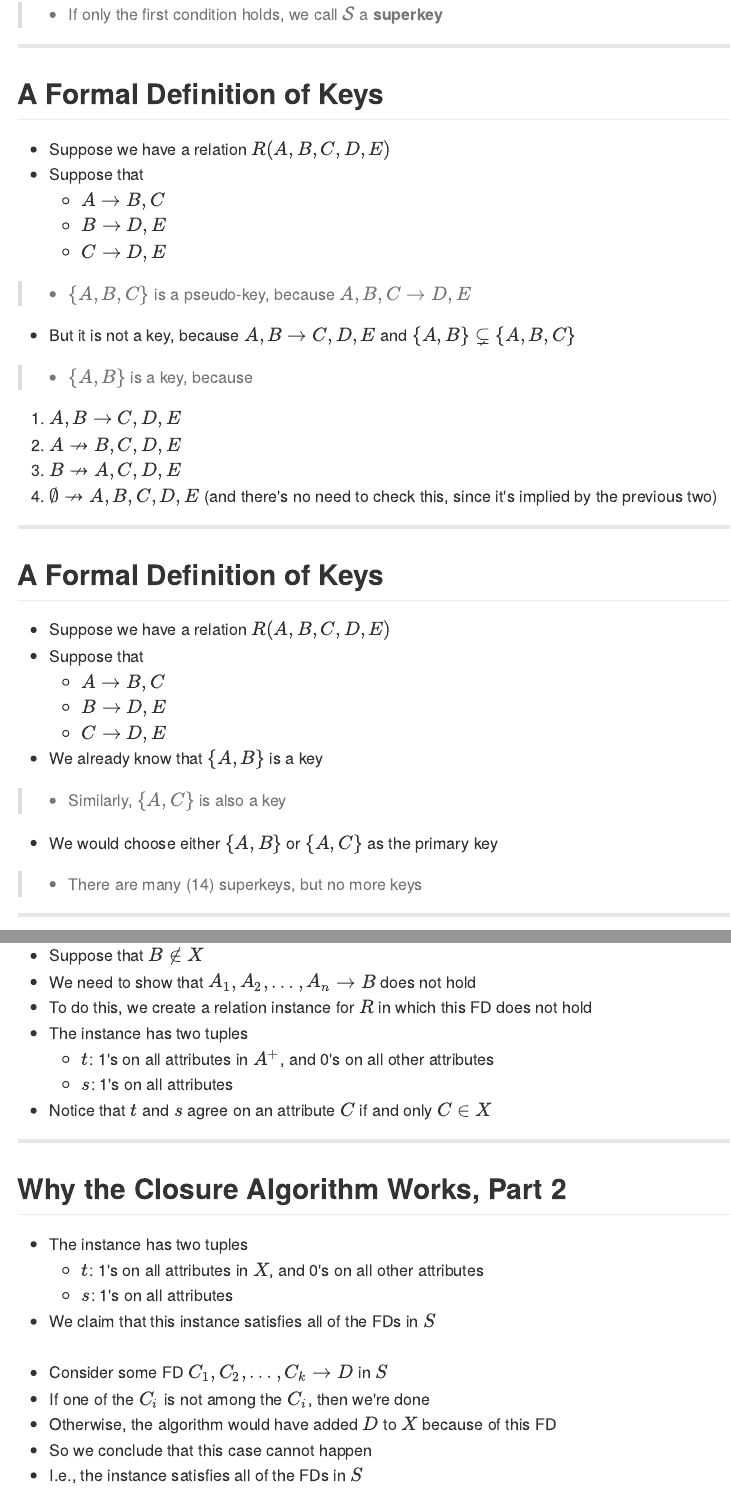
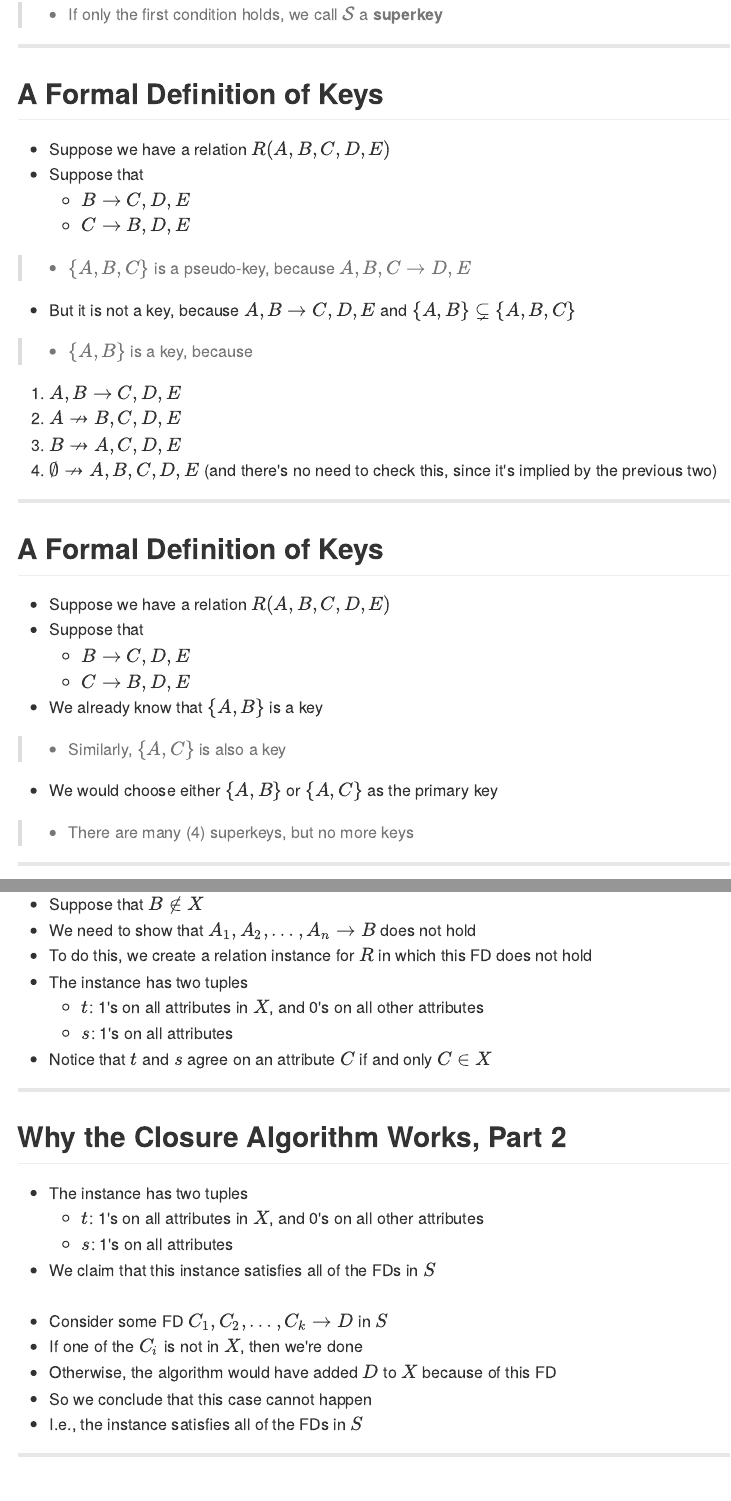
Before and after one commit to rubengamboa/4820-slides, an R Markdown document (ch03-design-theory.Rmd): the page in a window 1100 px wide, from 3160 px down, and a second part further down, joined at a grey line. The pictures show the output file ch03-design-theory.md that the author committed with the source, drawn offline in the style of GitHub.

Commit message:
Fixed typos

```diff
--- a/ch03-design-theory.Rmd
+++ b/ch03-design-theory.Rmd
@@ -151,9 +151,8 @@ Wayne's World       | 1992   |     95 | comedy | Paramount  | Mike Meyers
 
 * Suppose we have a relation $R(A, B, C, D, E)$
 * Suppose that
-  * $A \rightarrow B, C$
-  * $B \rightarrow D, E$
-  * $C \rightarrow D, E$
+  * $B \rightarrow C, D, E$
+  * $C \rightarrow B, D, E$
 
 > * $\{A, B, C\}$ is a pseudo-key, because $A, B, C \rightarrow D, E$
 * But it is not a key, because $A, B \rightarrow C, D, E$ and $\{A, B\} \subsetneq \{A, B, C\}$
@@ -171,15 +170,14 @@ Wayne's World       | 1992   |     95 | comedy | Paramount  | Mike Meyers
 
 * Suppose we have a relation $R(A, B, C, D, E)$
 * Suppose that
-  * $A \rightarrow B, C$
-  * $B \rightarrow D, E$
-  * $C \rightarrow D, E$
+  * $B \rightarrow C, D, E$
+  * $C \rightarrow B, D, E$
 * We already know that $\{A, B\}$ is a key
 
 > * Similarly, $\{A, C\}$ is also a key
 * We would choose either $\{A, B\}$ or $\{A, C\}$ as the primary key
 
-> * There are many (14) superkeys, but no more keys
+> * There are many (4) superkeys, but no more keys
 
 ---
 
@@ -381,7 +379,7 @@ Step | $X$             | FD
 * We need to show that $A_1, A_2, \dots, A_n \rightarrow B$ does not hold
 * To do this, we create a relation instance for $R$ in which this FD does not hold
 * The instance has two tuples
-  * $t$: 1's on all attributes in $A^+$, and 0's on all other attributes
+  * $t$: 1's on all attributes in $X$, and 0's on all other attributes
   * $s$: 1's on all attributes
 * Notice that $t$ and $s$ agree on an attribute $C$ if and only $C \in X$
 
@@ -395,7 +393,7 @@ Step | $X$             | FD
 * We claim that this instance satisfies all of the FDs in $S$
   <br><br>
 * Consider some FD $C_1, C_2, \dots, C_k \rightarrow D$ in $S$
-* If one of the $C_i$ is not among the $C_i$, then we're done
+* If one of the $C_i$ is not in $X$, then we're done
 * Otherwise, the algorithm would have added $D$ to $X$ because of this FD
 * So we conclude that this case cannot happen
 * I.e., the instance satisfies all of the FDs in $S$
```
Also changed, not shown: ch03-design-theory.html, ch03-design-theory.md, ch04-high-level-models.md, ch03-design-theory.Rmd (4 more changed lines).
